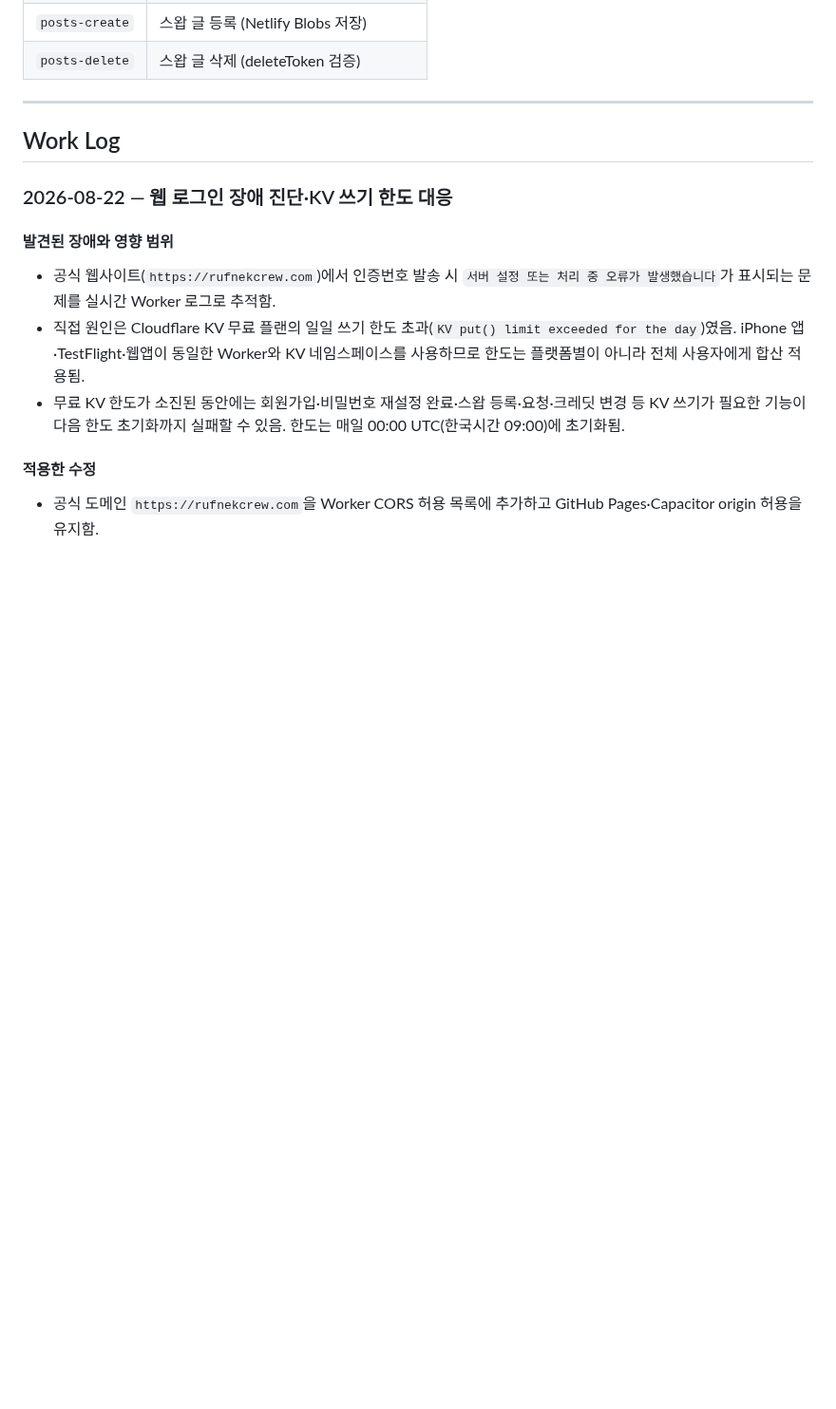
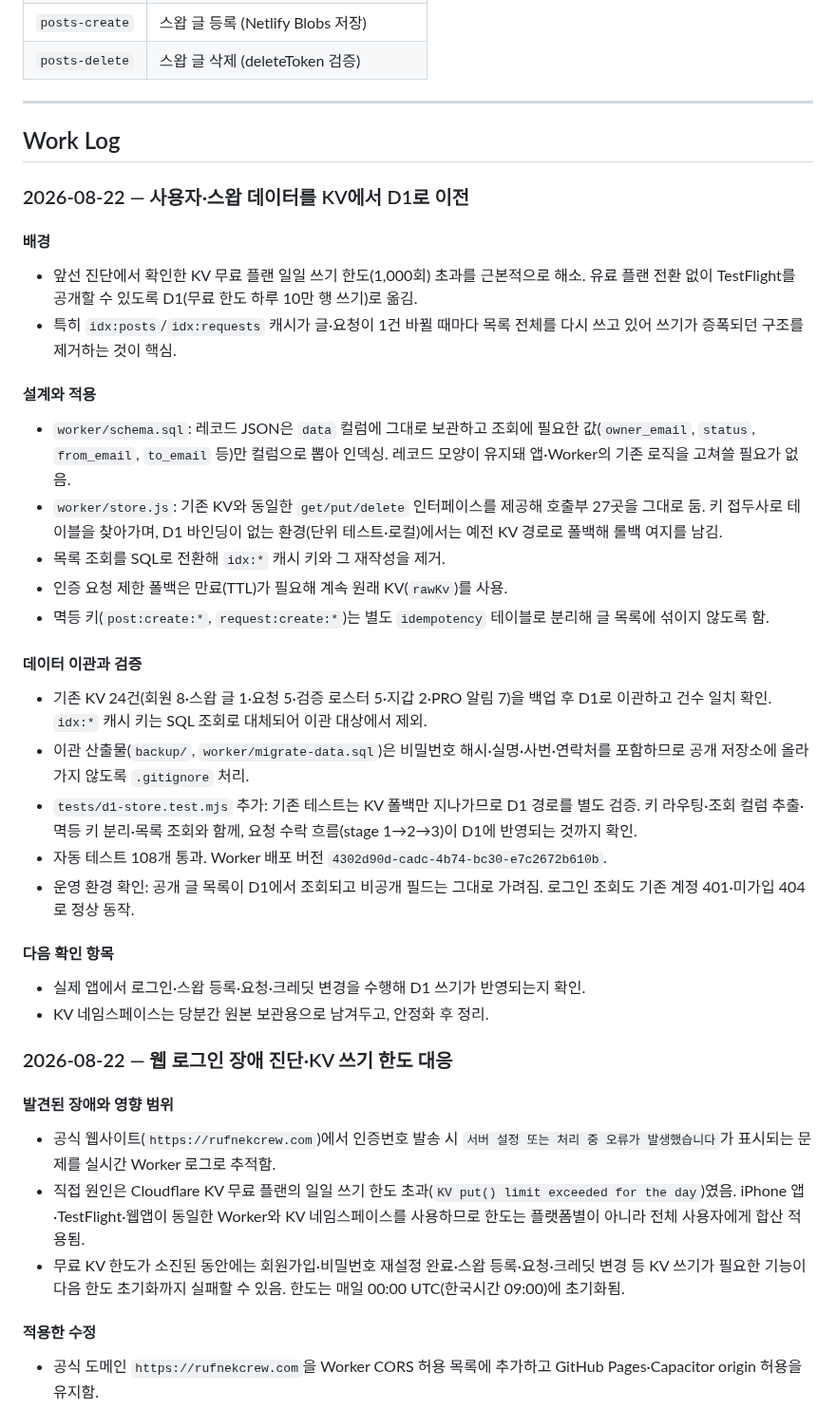
Before and after one commit to rufnek737/crewswap, a Markdown page: README.md, the part around the change. Shown at 95% size. Rendered like a GitHub page; blank space fills up the shorter version.

Commit message:
docs: KV→D1 이전 작업 기록
Co-Authored-By: Claude Opus 4.8 <noreply@anthropic.com>

```diff
--- a/README.md
+++ b/README.md
@@ -131,6 +131,30 @@ netlify dev          # http://localhost:8889
 ---
 
 ## Work Log
+
+### 2026-08-22 — 사용자·스왑 데이터를 KV에서 D1로 이전
+
+#### 배경
+- 앞선 진단에서 확인한 KV 무료 플랜 일일 쓰기 한도(1,000회) 초과를 근본적으로 해소. 유료 플랜 전환 없이 TestFlight를 공개할 수 있도록 D1(무료 한도 하루 10만 행 쓰기)로 옮김.
+- 특히 `idx:posts`/`idx:requests` 캐시가 글·요청이 1건 바뀔 때마다 목록 전체를 다시 쓰고 있어 쓰기가 증폭되던 구조를 제거하는 것이 핵심.
+
+#### 설계와 적용
+- `worker/schema.sql`: 레코드 JSON은 `data` 컬럼에 그대로 보관하고 조회에 필요한 값(`owner_email`, `status`, `from_email`, `to_email` 등)만 컬럼으로 뽑아 인덱싱. 레코드 모양이 유지돼 앱·Worker의 기존 로직을 고쳐쓸 필요가 없음.
+- `worker/store.js`: 기존 KV와 동일한 `get/put/delete` 인터페이스를 제공해 호출부 27곳을 그대로 둠. 키 접두사로 테이블을 찾아가며, D1 바인딩이 없는 환경(단위 테스트·로컬)에서는 예전 KV 경로로 폴백해 롤백 여지를 남김.
+- 목록 조회를 SQL로 전환해 `idx:*` 캐시 키와 그 재작성을 제거.
+- 인증 요청 제한 폴백은 만료(TTL)가 필요해 계속 원래 KV(`rawKv`)를 사용.
+- 멱등 키(`post:create:*`, `request:create:*`)는 별도 `idempotency` 테이블로 분리해 글 목록에 섞이지 않도록 함.
+
+#### 데이터 이관과 검증
+- 기존 KV 24건(회원 8·스왑 글 1·요청 5·검증 로스터 5·지갑 2·PRO 알림 7)을 백업 후 D1로 이관하고 건수 일치 확인. `idx:*` 캐시 키는 SQL 조회로 대체되어 이관 대상에서 제외.
+- 이관 산출물(`backup/`, `worker/migrate-data.sql`)은 비밀번호 해시·실명·사번·연락처를 포함하므로 공개 저장소에 올라가지 않도록 `.gitignore` 처리.
+- `tests/d1-store.test.mjs` 추가: 기존 테스트는 KV 폴백만 지나가므로 D1 경로를 별도 검증. 키 라우팅·조회 컬럼 추출·멱등 키 분리·목록 조회와 함께, 요청 수락 흐름(stage 1→2→3)이 D1에 반영되는 것까지 확인.
+- 자동 테스트 108개 통과. Worker 배포 버전 `4302d90d-cadc-4b74-bc30-e7c2672b610b`.
+- 운영 환경 확인: 공개 글 목록이 D1에서 조회되고 비공개 필드는 그대로 가려짐. 로그인 조회도 기존 계정 401·미가입 404로 정상 동작.
+
+#### 다음 확인 항목
+- 실제 앱에서 로그인·스왑 등록·요청·크레딧 변경을 수행해 D1 쓰기가 반영되는지 확인.
+- KV 네임스페이스는 당분간 원본 보관용으로 남겨두고, 안정화 후 정리.
 
 ### 2026-08-22 — 웹 로그인 장애 진단·KV 쓰기 한도 대응
 
```
